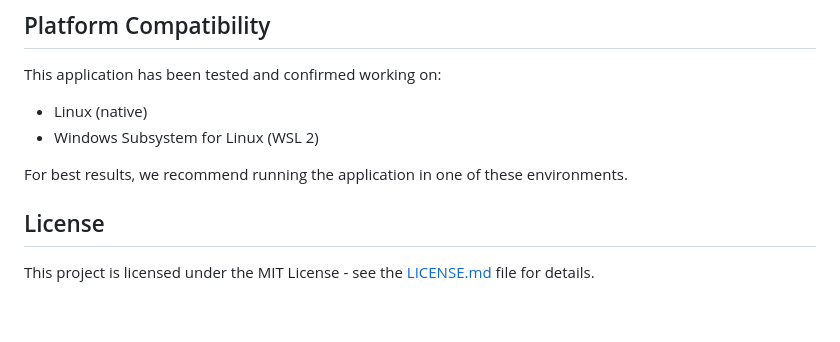
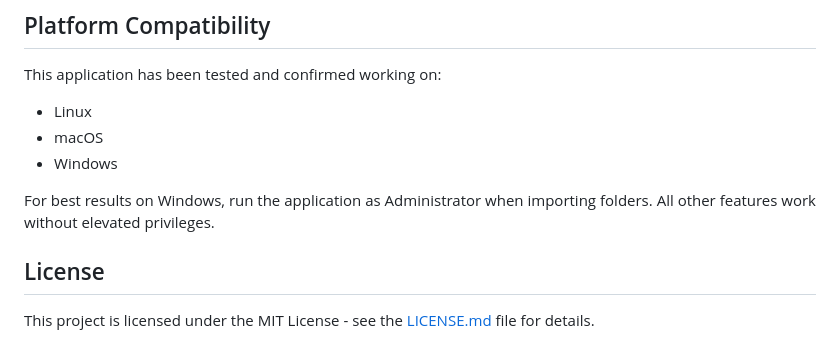
Before and after one commit to neuroprushin/2, a Markdown page: README.md, the part around the change. GitHub-like rendering; blank space fills up the shorter version.

```diff
--- a/README.md
+++ b/README.md
@@ -115,10 +115,11 @@ Their contributions have been instrumental in making J.A.R.V.I.S. better.
 ## Platform Compatibility
 
 This application has been tested and confirmed working on:
-- Linux (native)
-- Windows Subsystem for Linux (WSL 2)
+- Linux
+- macOS
+- Windows
 
-For best results, we recommend running the application in one of these environments.
+For best results on Windows, run the application as Administrator when importing folders. All other features work without elevated privileges.
 
 ## License
 
```
Also changed, not shown: CHANGELOG.md (+32 -0 lines).
